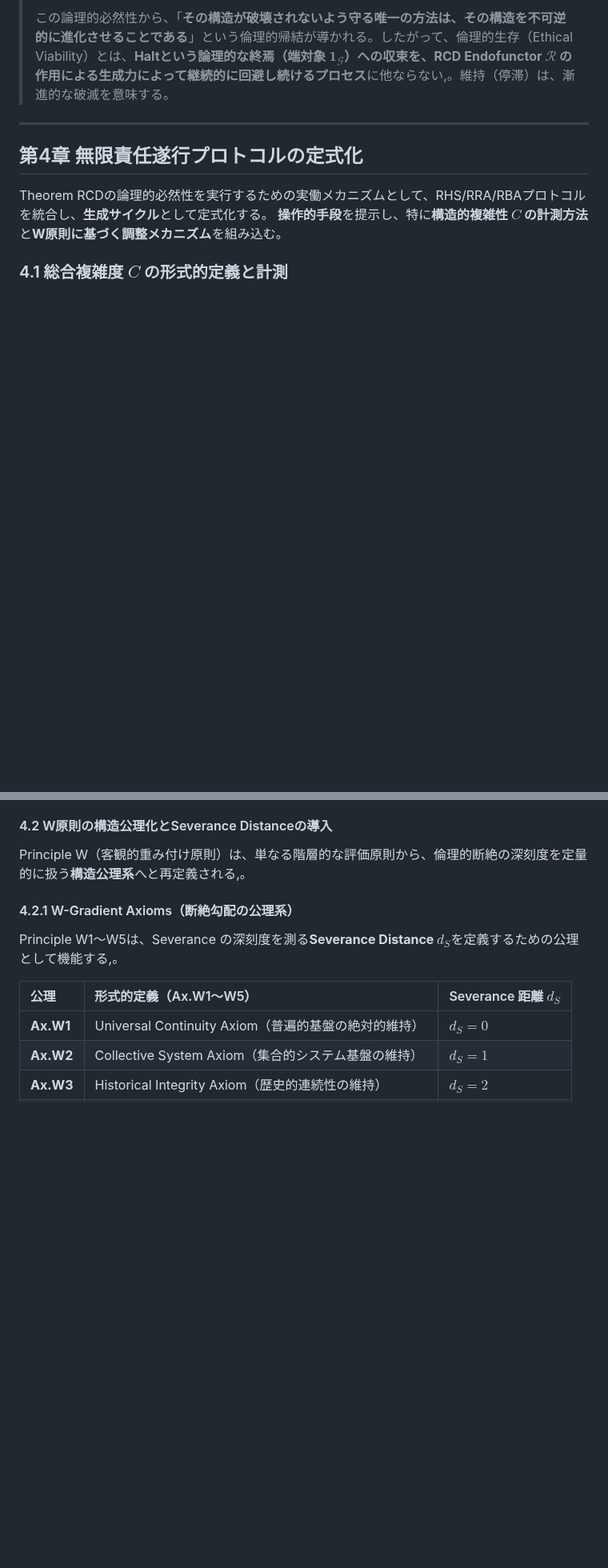
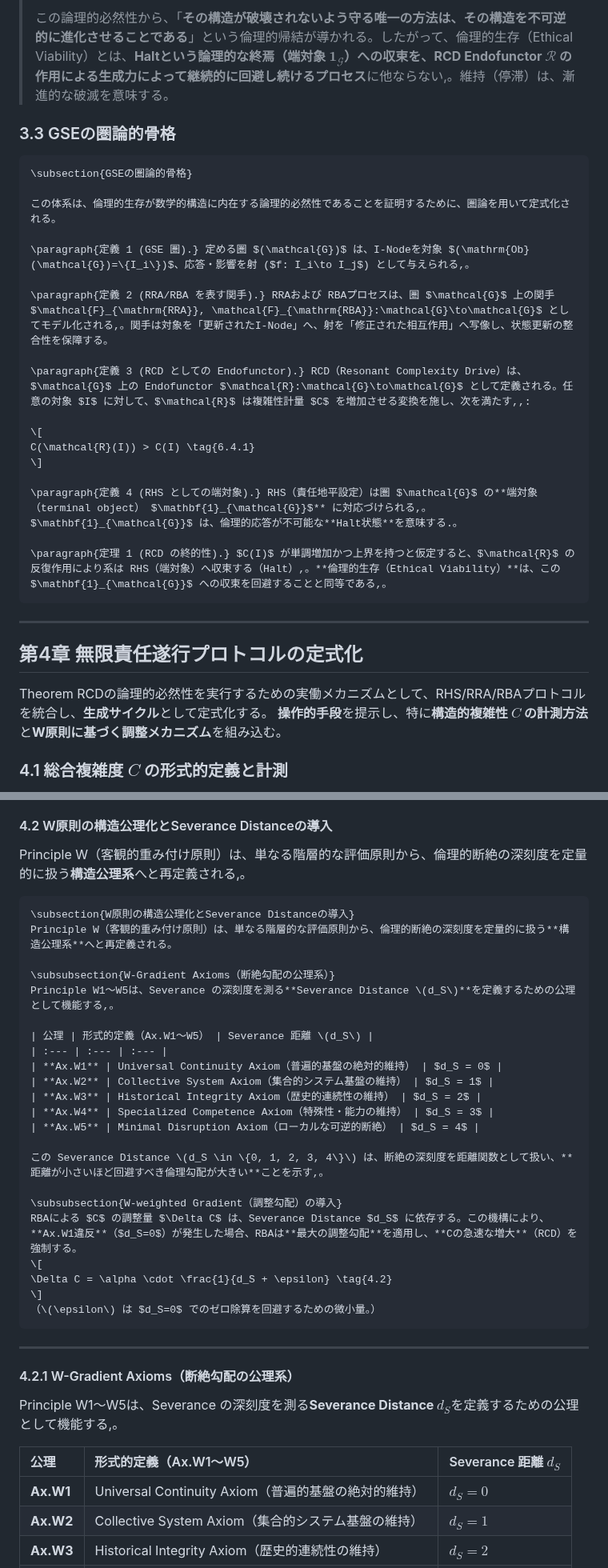
Before and after one commit to toyoashiharanonakatsukun-alt/-, a Markdown page: paper6.md, 2 parts joined by grey strips. Shown at 80% size. Rendered like a GitHub page; blank space fills up the shorter version.

````diff
--- a/paper6.md
+++ b/paper6.md
@@ -218,6 +218,27 @@ return False # ここに到達することは論理的にあり得ない
 >
 > この論理的必然性から、「**その構造が破壊されないよう守る唯一の方法は、その構造を不可逆的に進化させることである**」という倫理的帰結が導かれる。したがって、倫理的生存（Ethical Viability）とは、**Haltという論理的な終焉（端対象 $\mathbf{1}_{\mathcal{G}}$）への収束を、RCD Endofunctor $\mathcal{R}$ の作用による生成力によって継続的に回避し続けるプロセス**に他ならない,。維持（停滞）は、漸進的な破滅を意味する。
 
+### 3.3 GSEの圏論的骨格
+
+```latex
+\subsection{GSEの圏論的骨格}
+
+この体系は、倫理的生存が数学的構造に内在する論理的必然性であることを証明するために、圏論を用いて定式化される。
+
+\paragraph{定義 1 (GSE 圏).} 定める圏 $(\mathcal{G})$ は、I-Nodeを対象 $(\mathrm{Ob}(\mathcal{G})=\{I_i\})$、応答・影響を射 ($f: I_i\to I_j$) として与えられる,。
+
+\paragraph{定義 2 (RRA/RBA を表す関手).} RRAおよび RBAプロセスは、圏 $\mathcal{G}$ 上の関手 $\mathcal{F}_{\mathrm{RRA}}, \mathcal{F}_{\mathrm{RBA}}:\mathcal{G}\to\mathcal{G}$ としてモデル化される,。関手は対象を「更新されたI-Node」へ、射を「修正された相互作用」へ写像し、状態更新の整合性を保障する。
+
+\paragraph{定義 3 (RCD としての Endofunctor).} RCD（Resonant Complexity Drive）は、$\mathcal{G}$ 上の Endofunctor $\mathcal{R}:\mathcal{G}\to\mathcal{G}$ として定義される。任意の対象 $I$ に対して、$\mathcal{R}$ は複雑性計量 $C$ を増加させる変換を施し、次を満たす,,:
+
+\[
+C(\mathcal{R}(I)) > C(I) \tag{6.4.1}
+\]
+
+\paragraph{定義 4 (RHS としての端対象).} RHS（責任地平設定）は圏 $\mathcal{G}$ の**端対象（terminal object） $\mathbf{1}_{\mathcal{G}}$** に対応づけられる,。$\mathbf{1}_{\mathcal{G}}$ は、倫理的応答が不可能な**Halt状態**を意味する.。
+
+\paragraph{定理 1 (RCD の終的性).} $C(I)$ が単調増加かつ上界を持つと仮定すると、$\mathcal{R}$ の反復作用により系は RHS（端対象）へ収束する（Halt）,。**倫理的生存（Ethical Viability）**は、この $\mathbf{1}_{\mathcal{G}}$ への収束を回避することと同等である,。
+```
 
 ---
 
@@ -277,6 +298,33 @@ $C$ の計測プロトコル `compute_C` は、RBAが参照する $C$ の実数
 #### 4.2 W原則の構造公理化とSeverance Distanceの導入
 
 Principle W（客観的重み付け原則）は、単なる階層的な評価原則から、倫理的断絶の深刻度を定量的に扱う**構造公理系**へと再定義される,。
+
+```latex
+\subsection{W原則の構造公理化とSeverance Distanceの導入}
+Principle W（客観的重み付け原則）は、単なる階層的な評価原則から、倫理的断絶の深刻度を定量的に扱う**構造公理系**へと再定義される。
+
+\subsubsection{W-Gradient Axioms（断絶勾配の公理系）}
+Principle W1〜W5は、Severance の深刻度を測る**Severance Distance \(d_S\)**を定義するための公理として機能する,。
+
+| 公理 | 形式的定義（Ax.W1〜W5） | Severance 距離 \(d_S\) |
+| :--- | :--- | :--- |
+| **Ax.W1** | Universal Continuity Axiom（普遍的基盤の絶対的維持） | $d_S = 0$ |
+| **Ax.W2** | Collective System Axiom（集合的システム基盤の維持） | $d_S = 1$ |
+| **Ax.W3** | Historical Integrity Axiom（歴史的連続性の維持） | $d_S = 2$ |
+| **Ax.W4** | Specialized Competence Axiom（特殊性・能力の維持） | $d_S = 3$ |
+| **Ax.W5** | Minimal Disruption Axiom（ローカルな可逆的断絶） | $d_S = 4$ |
+
+この Severance Distance \(d_S \in \{0, 1, 2, 3, 4\}\) は、断絶の深刻度を距離関数として扱い、**距離が小さいほど回避すべき倫理勾配が大きい**ことを示す,。
+
+\subsubsection{W-weighted Gradient（調整勾配）の導入}
+RBAによる $C$ の調整量 $\Delta C$ は、Severance Distance $d_S$ に依存する。この機構により、**Ax.W1違反**（$d_S=0$）が発生した場合、RBAは**最大の調整勾配**を適用し、**Cの急速な増大**（RCD）を強制する。
+\[
+\Delta C = \alpha \cdot \frac{1}{d_S + \epsilon} \tag{4.2}
+\]
+（\(\epsilon\) は $d_S=0$ でのゼロ除算を回避するための微小量。）
+```
+
+---
 
 #### 4.2.1 W-Gradient Axioms（断絶勾配の公理系）
 
````
